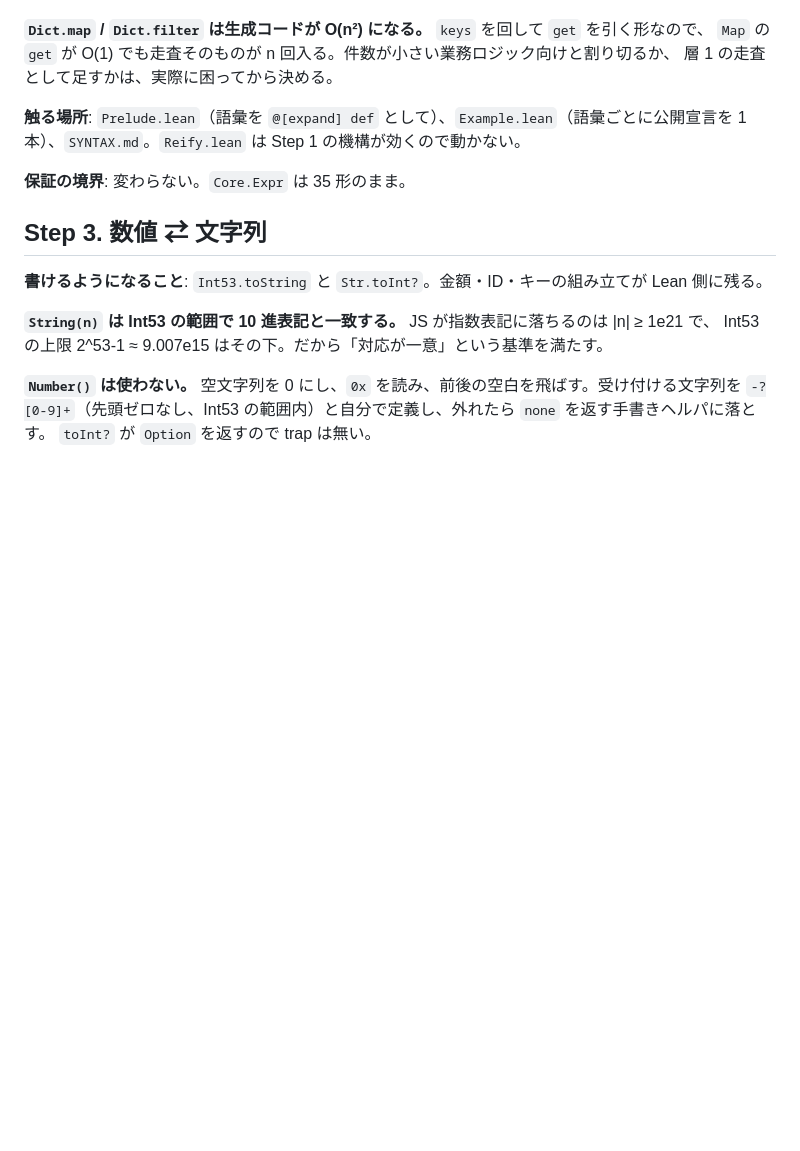
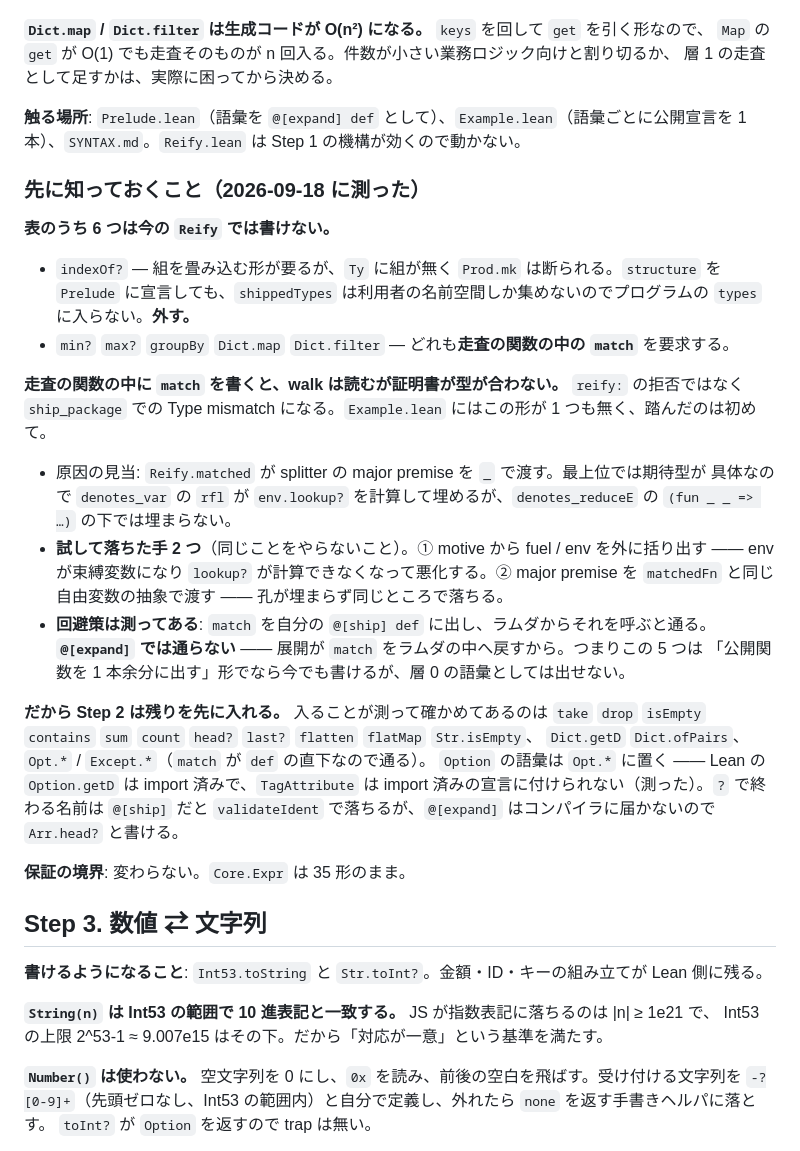
Before and after one commit to FujiHaruka/lean2js, a Markdown page: docs/operations-plan.md, the part around the change. Rendered like a GitHub page; blank space fills up the shorter version.

Commit message:
Pin down where a match inside a traversal stops, and what to write there

```diff
--- a/docs/operations-plan.md
+++ b/docs/operations-plan.md
@@ -135,6 +135,34 @@
 **触る場所**: `Prelude.lean`（語彙を `@[expand] def` として）、`Example.lean`（語彙ごとに公開宣言を
 1 本）、`SYNTAX.md`。`Reify.lean` は Step 1 の機構が効くので動かない。
 
+### 先に知っておくこと（2026-09-18 に測った）
+
+**表のうち 6 つは今の `Reify` では書けない。**
+
+- `indexOf?` — 組を畳み込む形が要るが、`Ty` に組が無く `Prod.mk` は断られる。`structure` を
+  `Prelude` に宣言しても、`shippedTypes` は利用者の名前空間しか集めないのでプログラムの `types` に入らない。**外す。**
+- `min?` `max?` `groupBy` `Dict.map` `Dict.filter` — どれも**走査の関数の中の `match`** を要求する。
+
+**走査の関数の中に `match` を書くと、walk は読むが証明書が型が合わない。** `reify:` の拒否ではなく
+`ship_package` での Type mismatch になる。`Example.lean` にはこの形が 1 つも無く、踏んだのは初めて。
+
+- 原因の見当: `Reify.matched` が splitter の major premise を `_` で渡す。最上位では期待型が
+  具体なので `denotes_var` の `rfl` が `env.lookup?` を計算して埋めるが、`denotes_reduceE` の
+  `(fun _ _ => …)` の下では埋まらない。
+- **試して落ちた手 2 つ**（同じことをやらないこと）。① motive から fuel / env を外に括り出す ——
+  env が束縛変数になり `lookup?` が計算できなくなって悪化する。② major premise を `matchedFn` と同じ
+  自由変数の抽象で渡す —— 孔が埋まらず同じところで落ちる。
+- **回避策は測ってある**: `match` を自分の `@[ship] def` に出し、ラムダからそれを呼ぶと通る。
+  **`@[expand]` では通らない** —— 展開が `match` をラムダの中へ戻すから。つまりこの 5 つは
+  「公開関数を 1 本余分に出す」形でなら今でも書けるが、層 0 の語彙としては出せない。
+
+**だから Step 2 は残りを先に入れる。** 入ることが測って確かめてあるのは
+`take` `drop` `isEmpty` `contains` `sum` `count` `head?` `last?` `flatten` `flatMap` `Str.isEmpty`、
+`Dict.getD` `Dict.ofPairs`、`Opt.*` / `Except.*`（`match` が `def` の直下なので通る）。
+`Option` の語彙は `Opt.*` に置く —— Lean の `Option.getD` は import 済みで、`TagAttribute` は
+import 済みの宣言に付けられない（測った）。`?` で終わる名前は `@[ship]` だと
+`validateIdent` で落ちるが、`@[expand]` はコンパイラに届かないので `Arr.head?` と書ける。
+
 **保証の境界**: 変わらない。`Core.Expr` は 35 形のまま。
 
 ## Step 3. 数値 ⇄ 文字列
```
Also changed, not shown: templates/verified-package/SYNTAX.md (+20 -2 lines).
